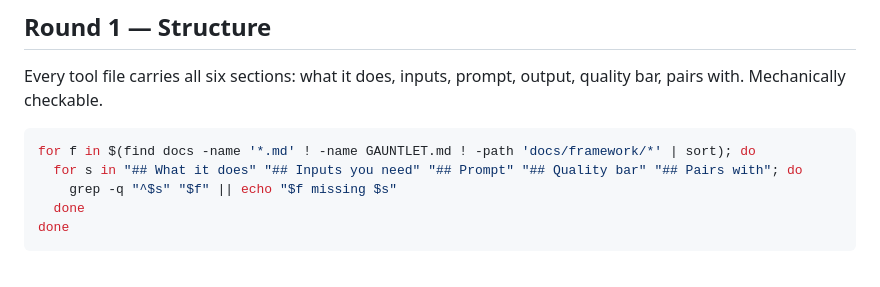
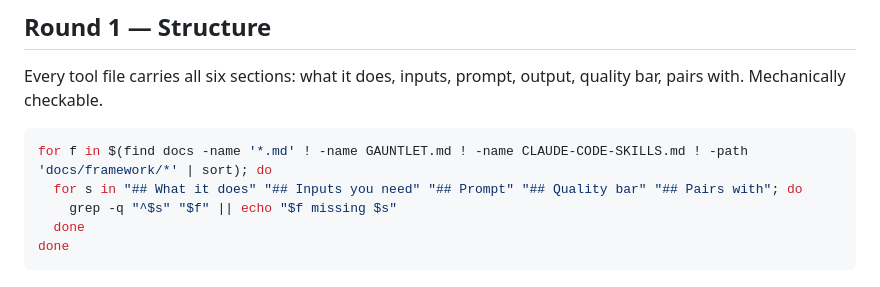
Before and after one commit to payneewp-boop/Claude-strats, a Markdown page: docs/GAUNTLET.md, the part around the change. Rendered like a GitHub page.

````diff
--- a/docs/GAUNTLET.md
+++ b/docs/GAUNTLET.md
@@ -21,7 +21,7 @@ Every tool file carries all six sections: what it does, inputs, prompt, output,
 pairs with. Mechanically checkable.
 
 ```bash
-for f in $(find docs -name '*.md' ! -name GAUNTLET.md ! -path 'docs/framework/*' | sort); do
+for f in $(find docs -name '*.md' ! -name GAUNTLET.md ! -name CLAUDE-CODE-SKILLS.md ! -path 'docs/framework/*' | sort); do
   for s in "## What it does" "## Inputs you need" "## Prompt" "## Quality bar" "## Pairs with"; do
     grep -q "^$s" "$f" || echo "$f missing $s"
   done
````
Also changed, not shown: README.md (+8 -0 lines), docs/CLAUDE-CODE-SKILLS.md (added, +188 -0 lines).
